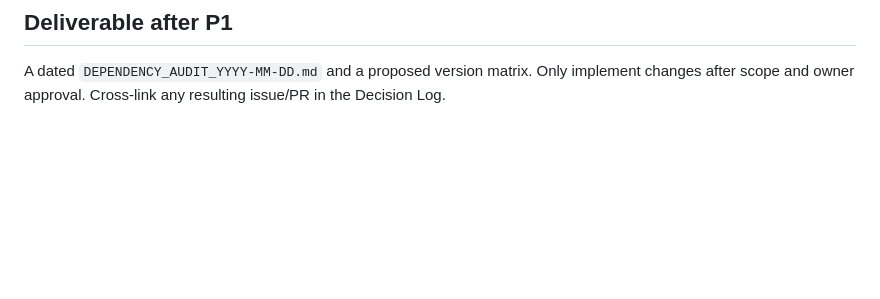
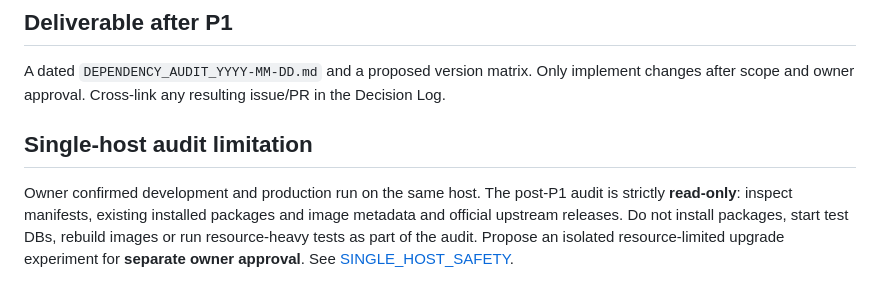
Before and after one commit to baljadrawy/trading-signal-bot, a Markdown page: docs/product/DEPENDENCY_POLICY.md, the part around the change. GitHub-like rendering; blank space fills up the shorter version.

Commit message:
docs: enforce shared-host dev/prod safety in governance

```diff
--- a/docs/product/DEPENDENCY_POLICY.md
+++ b/docs/product/DEPENDENCY_POLICY.md
@@ -28,3 +28,6 @@ Inventory every direct/transitive dependency and runtime for Python services, Do
 
 ## Deliverable after P1
 A dated `DEPENDENCY_AUDIT_YYYY-MM-DD.md` and a proposed version matrix. Only implement changes after scope and owner approval. Cross-link any resulting issue/PR in the Decision Log.
+
+## Single-host audit limitation
+Owner confirmed development and production run on the same host. The post-P1 audit is strictly **read-only**: inspect manifests, existing installed packages and image metadata and official upstream releases. Do not install packages, start test DBs, rebuild images or run resource-heavy tests as part of the audit. Propose an isolated resource-limited upgrade experiment for **separate owner approval**. See [SINGLE_HOST_SAFETY](SINGLE_HOST_SAFETY.md).
```
